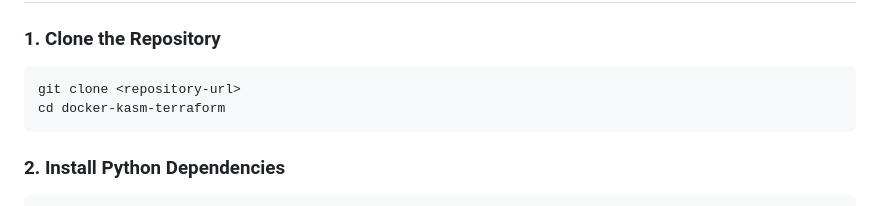
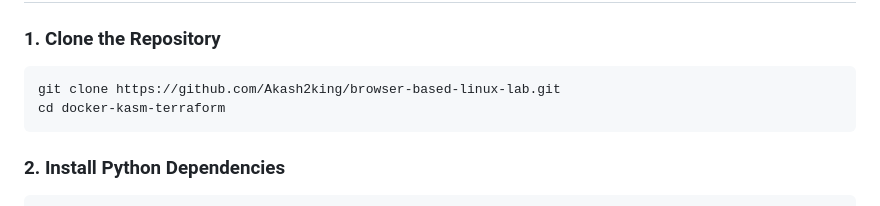
Before and after one commit to Akash2king/browser-based-linux-lab, a Markdown page: README.md, the part around the change. Rendered like a GitHub page.

````diff
--- a/README.md
+++ b/README.md
@@ -26,7 +26,7 @@ A web-based temporary Linux lab environment that spins up isolated Linux desktop
 ### 1. Clone the Repository
 
 ```bash
-git clone <repository-url>
+git clone https://github.com/Akash2king/browser-based-linux-lab.git
 cd docker-kasm-terraform
 ```
 
````
